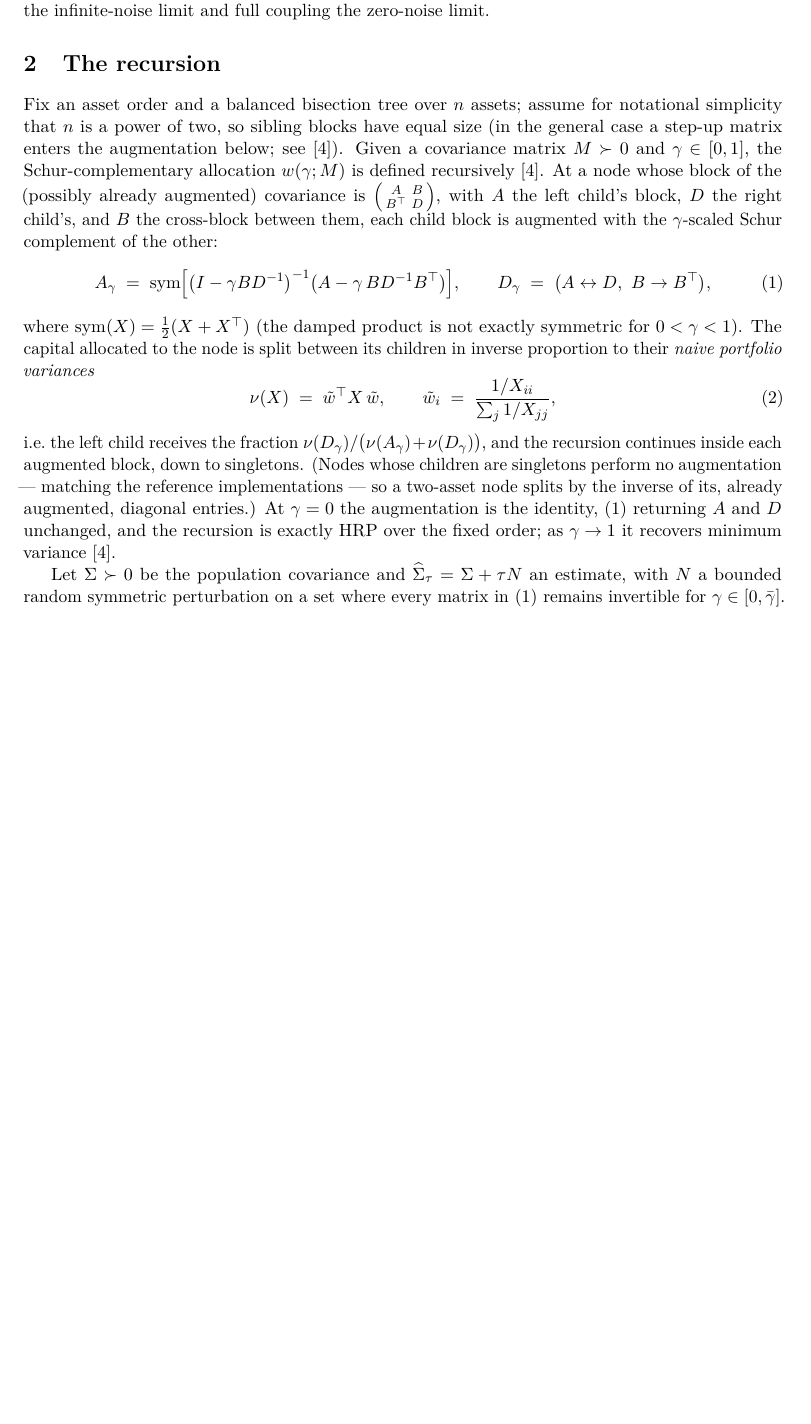
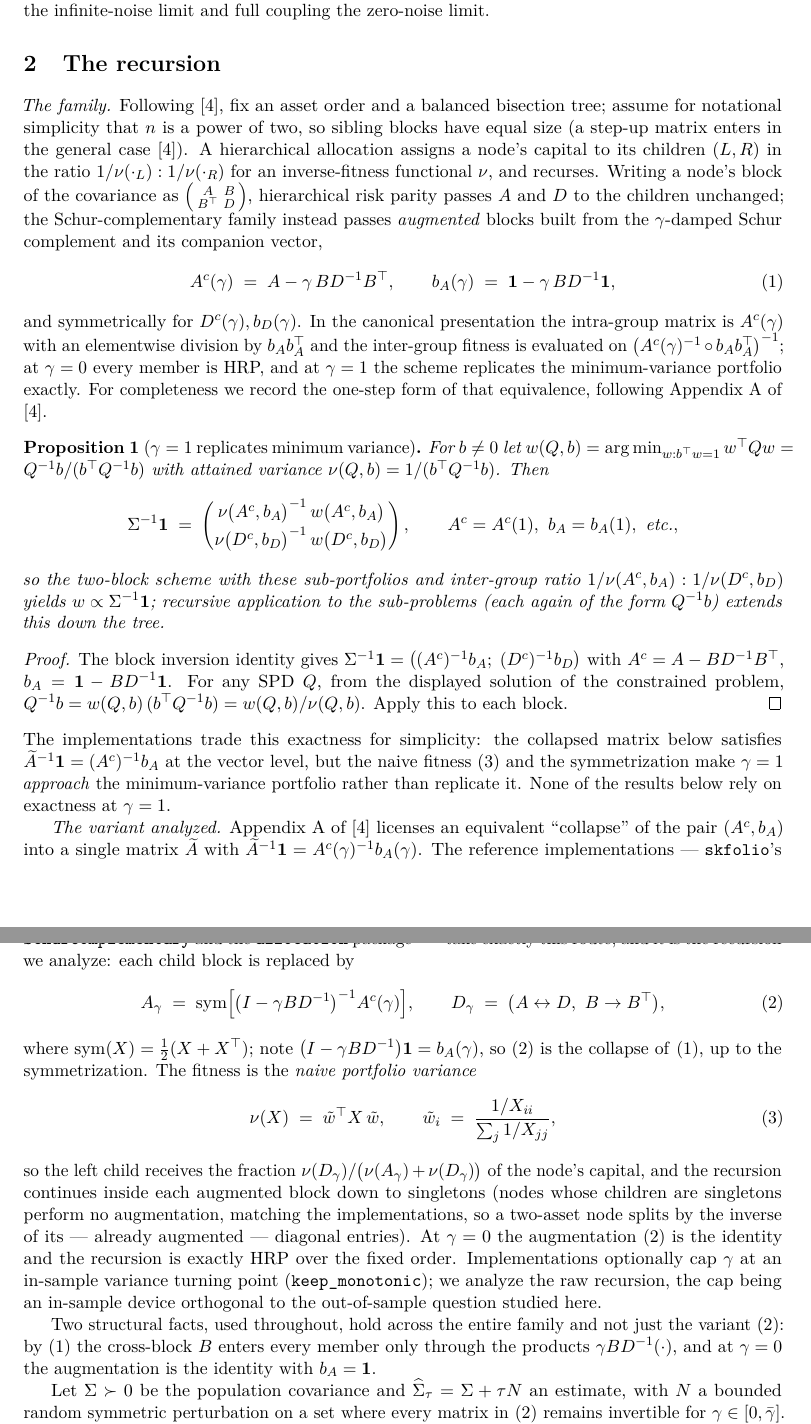
Before and after one commit to microprediction/schur, a LaTeX paper (paper/neither-end-of-the-bridge.tex): part of page 2 of 5 before the commit and two parts of pages 2 and 3 of 6 after it, the two joined at a grey line, cut so that both start at the same text, the shorter picture padded with empty space. Compiled offline with pdfLaTeX.

Commit message:
Paper: definitions aligned with the original and the implementations
Section 2 rewritten after reading arXiv:2411.05807 in full and the
skfolio source: presents the canonical family (damped Schur complement
A^c(gamma) and companion vector b_A(gamma); elementwise intra-group
division by b_A b_A^T; inter-group fitness on (A^c(gamma)^-1 o b_A
b_A^T)^-1), then defines the analyzed variant as the Appendix-A
'collapse' - exactly the routine implemented identically in skfolio's
SchurComplementary and the allocation package ((I - gamma B D^-1)^-1
A^c(gamma), symmetrized, naive inverse-diagonal fitness,
singleton-children skip, keep_monotonic switched off). Records that
(I - gamma BD^-1)1 = b_A(gamma), so the collapse identity holds at the
vector level. Adds Proposition 1: brief proof that gamma=1 replicates
minimum variance in the canonical pair form (block inversion identity
plus Q^-1 b = w(Q,b)/nu(Q,b)), with the honest note that the
implementations' naive fitness and symmetrization make gamma=1
approach rather than replicate the MVP - no result relies on
exactness. Notes n=4 in two blocks is the minimal universe on which
gamma acts at all (singleton children skip augmentation), which is why
the witness lives there. Family-wide structural facts stated once: B
enters only through gamma B D^-1, and gamma=0 is the identity with
b_A = 1.

Co-Authored-By: Claude Fable 5 <noreply@anthropic.com>

```diff
--- a/paper/neither-end-of-the-bridge.tex
+++ b/paper/neither-end-of-the-bridge.tex
@@ -93,15 +95,68 @@ limit and full coupling the zero-noise limit.
 \section{The recursion}
 \label{sec:setup}
 
-Fix an asset order and a balanced bisection tree over $n$ assets; assume for
-notational simplicity that $n$ is a power of two, so sibling blocks have
-equal size (in the general case a step-up matrix enters the augmentation
-below; see \cite{cotton2024schur}). Given a covariance matrix
-$M \succ 0$ and $\gamma \in [0,1]$, the Schur-complementary
-allocation $w(\gamma; M)$ is defined recursively
-\cite{cotton2024schur}. At a node whose block of the (possibly already
-augmented) covariance is
+\emph{The family.} Following \cite{cotton2024schur}, fix an asset order and a
+balanced bisection tree; assume for notational simplicity that $n$ is a power
+of two, so sibling blocks have equal size (a step-up matrix enters in the
+general case \cite{cotton2024schur}). A hierarchical allocation assigns a node's
+capital to its children $(L, R)$ in the ratio $1/\nu(\cdot_L) : 1/\nu(\cdot_R)$
+for an inverse-fitness functional $\nu$, and recurses. Writing a node's block
+of the covariance as
 $\left(\begin{smallmatrix} A & B \\ B^\top & D \end{smallmatrix}\right)$,
-with $A$ the left child's block, $D$ the right child's, and $B$ the
-cross-block between them, each child block is augmented with the
-$\gamma$-scaled Schur complement of the other:
+hierarchical risk parity passes $A$ and $D$ to the children unchanged; the
+Schur-complementary family instead passes \emph{augmented} blocks built from
+the $\gamma$-damped Schur complement and its companion vector,
+\begin{equation}
+  A^c(\gamma) \;=\; A - \gamma\, B D^{-1} B^\top,
+  \qquad
+  b_A(\gamma) \;=\; \mathbf{1} - \gamma\, B D^{-1} \mathbf{1},
+  \label{eq:family}
+\end{equation}
+and symmetrically for $D^c(\gamma), b_D(\gamma)$. In the canonical
+presentation the intra-group matrix is $A^c(\gamma)$ with an elementwise
+division by $b_A b_A^\top$ and the inter-group fitness is evaluated on
+$\big(A^c(\gamma)^{-1} \circ b_A b_A^\top\big)^{-1}$; at $\gamma = 0$ every
+member is HRP, and at $\gamma = 1$ the scheme replicates the minimum-variance
+portfolio exactly. For completeness we record the one-step form of that
+equivalence, following Appendix~A of \cite{cotton2024schur}.
+
+\begin{proposition}[$\gamma = 1$ replicates minimum variance]
+\label{prop:minvar}
+For $b \ne 0$ let $w(Q, b) = \argminop_{w : b^\top w = 1} w^\top Q w
+= Q^{-1}b / (b^\top Q^{-1} b)$ with attained variance
+$\nu(Q, b) = 1/(b^\top Q^{-1} b)$. Then
+\[
+  \Sigma^{-1}\mathbf{1}
+  \;=\;
+  \begin{pmatrix}
+    \nu\big(A^c, b_A\big)^{-1}\, w\big(A^c, b_A\big) \\[2pt]
+    \nu\big(D^c, b_D\big)^{-1}\, w\big(D^c, b_D\big)
+  \end{pmatrix},
+  \qquad A^c = A^c(1),\ b_A = b_A(1),\ \text{etc.},
+\]
+so the two-block scheme with these sub-portfolios and inter-group ratio
+$1/\nu(A^c, b_A) : 1/\nu(D^c, b_D)$ yields $w \propto \Sigma^{-1}\mathbf{1}$;
+recursive application to the sub-problems (each again of the form
+$Q^{-1}b$) extends this down the tree.
+\end{proposition}
+\begin{proof}
+The block inversion identity gives
+$\Sigma^{-1}\mathbf{1} = \big((A^c)^{-1} b_A;\; (D^c)^{-1} b_D\big)$ with
+$A^c = A - BD^{-1}B^\top$, $b_A = \mathbf{1} - BD^{-1}\mathbf{1}$. For any
+SPD $Q$, from the displayed solution of the constrained problem,
+$Q^{-1} b = w(Q,b)\,(b^\top Q^{-1} b) = w(Q,b)/\nu(Q,b)$. Apply this to each
+block.
+\end{proof}
+
+\noindent The implementations trade this exactness for simplicity: the
+collapsed matrix below satisfies $\widetilde A^{-1}\mathbf{1} =
+(A^c)^{-1}b_A$ at the vector level, but the naive fitness \eqref{eq:naive}
+and the symmetrization make $\gamma = 1$ \emph{approach} the minimum-variance
+portfolio rather than replicate it. None of the results below rely on
+exactness at $\gamma = 1$.
+
+\emph{The variant analyzed.} Appendix~A of \cite{cotton2024schur} licenses an
+equivalent ``collapse'' of the pair $(A^c, b_A)$ into a single matrix
+$\widetilde A$ with $\widetilde A^{-1}\mathbf{1} = A^c(\gamma)^{-1}
+b_A(\gamma)$. The reference implementations --- \texttt{skfolio}'s
+\texttt{SchurComplementary} and the \texttt{allocation}
@@ -108,29 +166,37 @@ $\gamma$-scaled Schur complement of the other:
+recursion we analyze: each child block is replaced by
 \begin{equation}
   A_\gamma \;=\; \operatorname{sym}\!\Big[\big(I - \gamma B D^{-1}\big)^{-1}
-  \big(A - \gamma\, B D^{-1} B^\top\big)\Big],
+  A^c(\gamma)\Big],
   \qquad
   D_\gamma \;=\; \big(A \leftrightarrow D,\ B \to B^\top\big),
   \label{eq:aug}
 \end{equation}
-where $\operatorname{sym}(X) = \tfrac12(X + X^\top)$ (the damped product is
-not exactly symmetric for $0 < \gamma < 1$). The capital allocated to the
-node is split between its children in inverse proportion to their
-\emph{naive portfolio variances}
+where $\operatorname{sym}(X) = \tfrac12(X + X^\top)$; note
+$\big(I - \gamma BD^{-1}\big)\mathbf{1} = b_A(\gamma)$, so
+\eqref{eq:aug} is the collapse of \eqref{eq:family}, up to the
+symmetrization. The fitness is the \emph{naive portfolio variance}
 \begin{equation}
   \nu(X) \;=\; \tilde w^\top X\, \tilde w,
   \qquad
   \tilde w_i \;=\; \frac{1/X_{ii}}{\sum_j 1/X_{jj}},
   \label{eq:naive}
 \end{equation}
-i.e.\ the left child receives the fraction
-$\nu(D_\gamma) / \big(\nu(A_\gamma) + \nu(D_\gamma)\big)$, and the recursion
-continues inside each augmented block, down to singletons. (Nodes whose
-children are singletons perform no augmentation --- matching the reference
-implementations --- so a two-asset node splits by the inverse of its, already
-augmented, diagonal entries.) At $\gamma = 0$
-the augmentation is the identity, \eqref{eq:aug} returning $A$ and $D$
-unchanged, and the recursion is exactly HRP over the fixed order; as
-$\gamma \to 1$ it recovers minimum variance \cite{cotton2024schur}.
+so the left child receives the fraction
+$\nu(D_\gamma)/\big(\nu(A_\gamma) + \nu(D_\gamma)\big)$ of the node's capital,
+and the recursion continues inside each augmented block down to singletons
+(nodes whose children are singletons perform no augmentation, matching the
+implementations, so a two-asset node splits by the inverse of its --- already
+augmented --- diagonal entries). At $\gamma = 0$ the augmentation
+\eqref{eq:aug} is the identity and the recursion is exactly HRP over the
+fixed order. Implementations optionally cap $\gamma$ at an in-sample variance
+turning point (\texttt{keep\_monotonic}); we analyze the raw recursion, the
+cap being an in-sample device orthogonal to the out-of-sample question
+studied here.
+
+Two structural facts, used throughout, hold across the entire family and not
+just the variant \eqref{eq:aug}: by \eqref{eq:family} the cross-block $B$
+enters every member only through the products $\gamma B D^{-1}(\cdot)$, and at
+$\gamma = 0$ the augmentation is the identity with $b_A = \mathbf{1}$.
 
 Let $\Sigma \succ 0$ be the population covariance and
 $\widehat\Sigma_\tau = \Sigma + \tau N$ an estimate, with $N$ a bounded
```
Also changed, not shown: docs/neither-end-of-the-bridge.pdf, paper/neither-end-of-the-bridge.tex (19 more changed lines).
